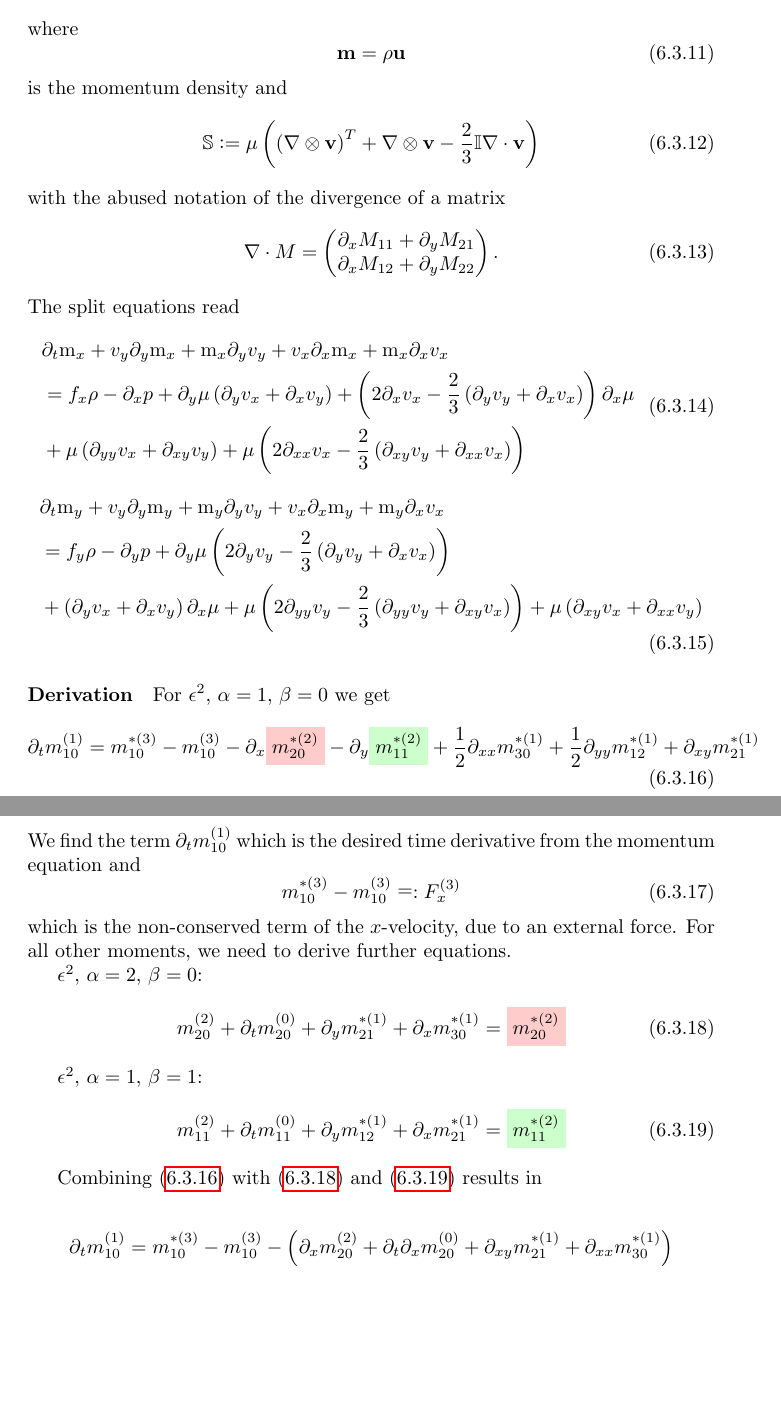
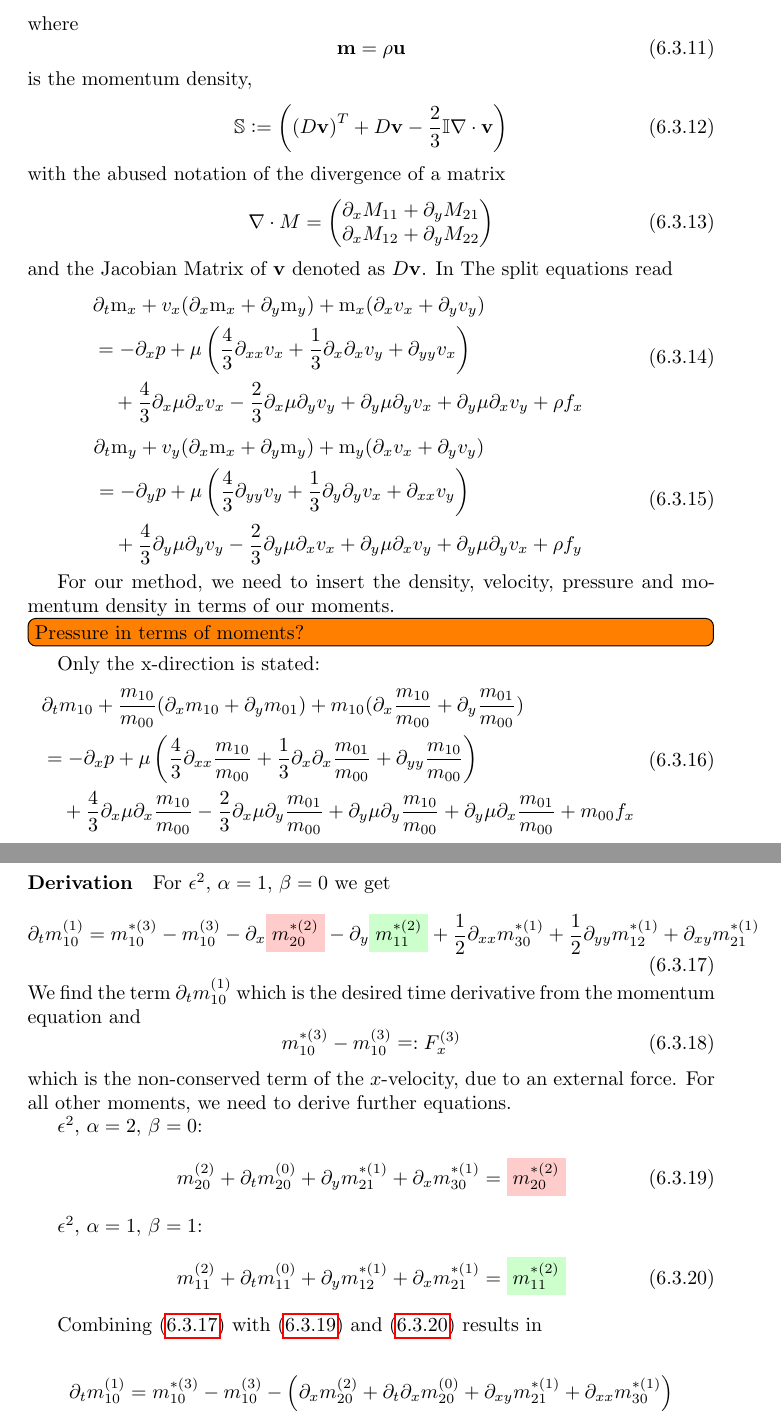
Before and after one commit to FlorianRohm/masters_thesis, a LaTeX document (papers/Geier2015507/notes.tex): two parts of pages 27 and 28 of 28, joined at a grey line, cut so that both start at the same text, the shorter picture padded with empty space. Compiled offline with pdfLaTeX.

Commit message:
expanded the readable version to components

```diff
--- a/papers/Geier2015507/notes.tex
+++ b/papers/Geier2015507/notes.tex
@@ -1250,9 +1250,9 @@ where
 \begin{equation}
   \mathbf{m} = \rho \mathbf{u}
 \end{equation}
-is the momentum density and
+is the momentum density,
 \begin{equation}
-  \mathbb{S} \defined \mu \left({(\nabla\otimes\mathbf{v})}^T + \nabla\otimes\mathbf{v} - \frac{2}{3}\mathbb{I}\nabla\cdot\mathbf{v} \right)
+  \mathbb{S} \defined \left({(D\mathbf{v})}^T + D\mathbf{v} - \frac{2}{3}\mathbb{I}\nabla\cdot\mathbf{v} \right)
 \end{equation}
 with the abused notation of the divergence of a matrix
 \begin{equation}
@@ -1260,47 +1260,64 @@ with the abused notation of the divergence of a matrix
   \begin{pmatrix}
     \partial_x M_{11} + \partial_y M_{21} \\
     \partial_x M_{12} + \partial_y M_{22}
-  \end{pmatrix}.
+  \end{pmatrix}
 \end{equation}
+and the Jacobian Matrix of $\mathbf{v}$ denoted as $D\mathbf{v}$.
+In
 The split equations read
 \begin{equation}
   \begin{aligned}
     & \partial_t \text{m}_x
-    + v_y \partial_y \text{m}_x
-    + \text{m}_x \partial_y v_y
-    + v_x \partial_x \text{m}_x
-    + \text{m}_x \partial_x v_x \\
+    + v_x (\partial_x \text{m}_x + \partial_y \text{m}_y)
+    + \text{m}_x (\partial_x v_x + \partial_y v_y)  \\
     & =
-    f_x \rho - \partial_x p
-    + \partial_y \mu  \left( \partial_y v_x
-    + \partial_x v_y\right)
-    + \left(2  \partial_x v_x-\frac{2}{3}  \left(\partial_y v_y
-    + \partial_x v_x\right)\right) \partial_x \mu \\
-    %
-    & + \mu   \left(\partial_{yy} v_x
-    + \partial_{xy} v_y \right)
-    + \mu   \left(2 \partial_{xx} v_x - \frac{2}{3}  \left( \partial_{xy} v_y
-    + \partial_{xx} v_x\right)\right)
+     - \partial_x p
+     + \mu \left(\frac{4}{3}\partial_{xx}v_x
+            + \frac{1}{3}\partial_x\partial_x v_y
+            + \partial_{yy} v_x \right) \\
+    &\quad + \frac{4}{3}\partial_x \mu \partial_x v_x
+    - \frac{2}{3}\partial_x \mu \partial_y v_y
+    + \partial_y \mu \partial_y v_x
+    + \partial_y \mu \partial_x v_y
+    + \rho f_x
   \end{aligned}
 \end{equation}
 \begin{equation}
   \begin{aligned}
     & \partial_t \text{m}_y
-    + v_y \partial_y \text{m}_y
-    + \text{m}_y \partial_y v_y
-    + v_x \partial_x \text{m}_y
-    + \text{m}_y \partial_x v_x \\
+    + v_y (\partial_x \text{m}_x + \partial_y \text{m}_y)
+    + \text{m}_y (\partial_x v_x + \partial_y v_y)  \\
     & =
-    f_y \rho - \partial_y p
-    + \partial_y \mu  \left(2 \partial_y v_y-\frac{2}{3} \left(\partial_y v_y
-    + \partial_x v_x\right)\right) \\
-    &
-    + \left(\partial_y v_x
-    + \partial_x v_y\right) \partial_x \mu
-    + \mu  \left(2 \partial_{yy} v_y - \frac{2}{3} \left(\partial_{yy} v_y
-    + \partial_{xy} v_x\right)\right)
-    + \mu  \left(\partial_{xy} v_x
-    + \partial_{xx} v_y\right)
+     - \partial_y p
+     + \mu \left(\frac{4}{3}\partial_{yy}v_y
+            + \frac{1}{3}\partial_y\partial_y v_x
+            + \partial_{xx} v_y \right) \\
+    &\quad + \frac{4}{3}\partial_y \mu \partial_y v_y
+    - \frac{2}{3}\partial_y \mu \partial_x v_x
+    + \partial_y \mu \partial_x v_y
+    + \partial_y \mu \partial_y v_x
+    + \rho f_y
+  \end{aligned}
+\end{equation}
+
+For our method, we need to insert the density, velocity, pressure and momentum density in terms of our moments.
+\todo[inline]{Pressure in terms of moments?}
+Only the x-direction is stated:
+\begin{equation}
+  \begin{aligned}
+    & \partial_t m_{10}
+    + \frac{m_{10}}{m_{00}} (\partial_x m_{10} + \partial_y m_{01})
+    + m_{10} (\partial_x \frac{m_{10}}{m_{00}} + \partial_y \frac{m_{01}}{m_{00}})  \\
+    & =
+     - \partial_x p
+     + \mu \left(\frac{4}{3}\partial_{xx}\frac{m_{10}}{m_{00}}
+            + \frac{1}{3}\partial_x\partial_x \frac{m_{01}}{m_{00}}
+            + \partial_{yy} \frac{m_{10}}{m_{00}} \right) \\
+    &\quad + \frac{4}{3}\partial_x \mu \partial_x \frac{m_{10}}{m_{00}}
+    - \frac{2}{3}\partial_x \mu \partial_y \frac{m_{01}}{m_{00}}
+    + \partial_y \mu \partial_y \frac{m_{10}}{m_{00}}
+    + \partial_y \mu \partial_x \frac{m_{01}}{m_{00}}
+    + m_{00}f_x
   \end{aligned}
 \end{equation}
 
```
